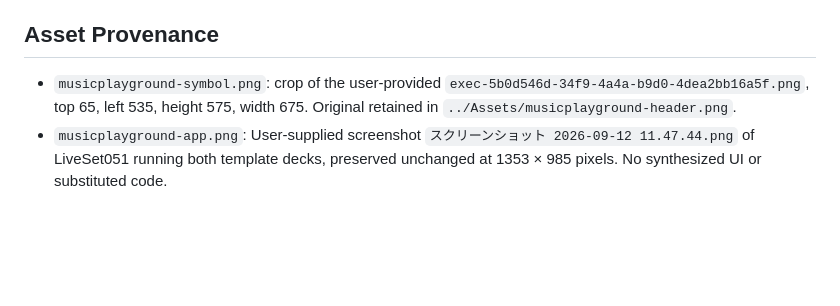
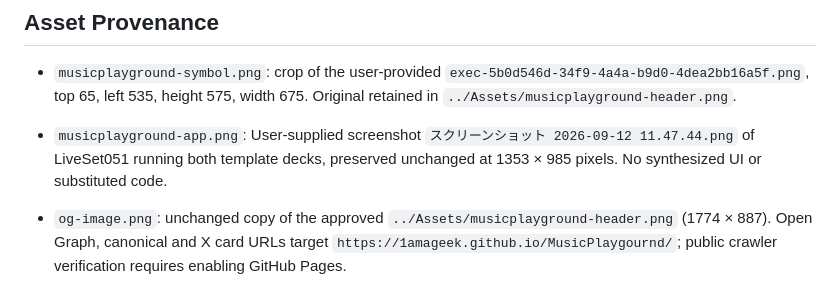
Before and after one commit to 1amageek/MusicPlaygournd, a Markdown page: docs/DESIGN.md, the part around the change. GitHub-like rendering; blank space fills up the shorter version.

Commit message:
Configure Open Graph and large-image social cards

```diff
--- a/docs/DESIGN.md
+++ b/docs/DESIGN.md
@@ -31,3 +31,5 @@ Serve this directory with any static server. GitHub Pages can use main /docs wit
 ## Asset Provenance
 - `musicplayground-symbol.png`: crop of the user-provided `exec-5b0d546d-34f9-4a4a-b9d0-4dea2bb16a5f.png`, top 65, left 535, height 575, width 675. Original retained in `../Assets/musicplayground-header.png`.
 - `musicplayground-app.png`: User-supplied screenshot `スクリーンショット 2026-09-12 11.47.44.png` of LiveSet051 running both template decks, preserved unchanged at 1353 × 985 pixels. No synthesized UI or substituted code.
+
+- `og-image.png`: unchanged copy of the approved `../Assets/musicplayground-header.png` (1774 × 887). Open Graph, canonical and X card URLs target `https://1amageek.github.io/MusicPlaygournd/`; public crawler verification requires enabling GitHub Pages.
```
Also changed, not shown: docs/assets/og-image.png (added), 1 other file.
